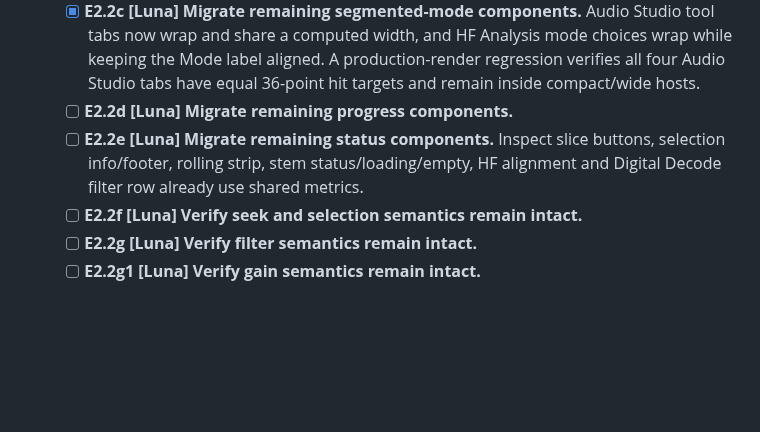
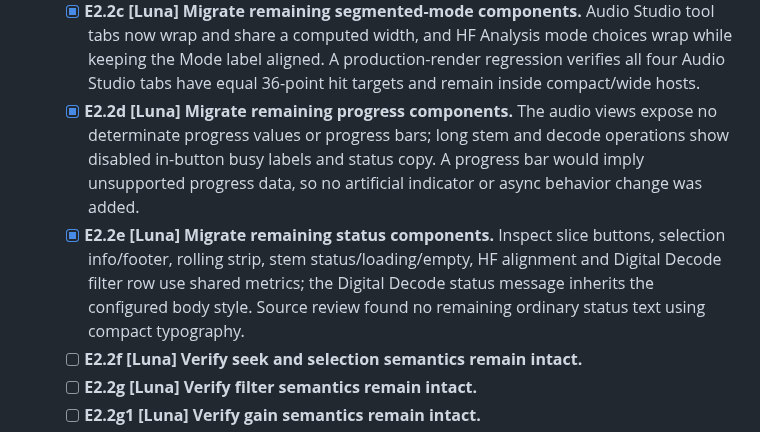
Before and after one commit to triode-the-andrewsarchus/little-screen-clip, a Markdown page: ui_overhaul_remaining_tasks.md, the part around the change. Rendered like a GitHub page; blank space fills up the shorter version.

Commit message:
docs(audio): close progress and status audit

```diff
--- a/ui_overhaul_remaining_tasks.md
+++ b/ui_overhaul_remaining_tasks.md
@@ -164,8 +164,8 @@ Status: open. Task tree reviewed 2026-09-27; E1 baseline inventory closed with t
   - [x] **E2.2a [Luna] Migrate remaining shared transport components.** Inspect, HF Analysis, and stem playback controls use the shared AudioWorkspace primary/secondary/toggle builders; zoom icon controls use the shared icon-button dimensions. A render regression verifies primary, secondary, and toggle transport buttons all have the shared 36-point height. Existing tests verify stable Play/Pause widths and centered Mode label alignment.
   - [x] **E2.2b [Luna] Migrate remaining ordinary fields.** All audio `TextEdit` controls are reviewed: Inspect directory/filename fields, stem destination, and Digital Decode filter request `CONTROL_HEIGHT`; custom stem/decode inputs explicitly use `BODY_FONT_SIZE`, while Inspect inherits the configured body style. The shared control gallery checks the 36-point field target in both appearances.
   - [x] **E2.2c [Luna] Migrate remaining segmented-mode components.** Audio Studio tool tabs now wrap and share a computed width, and HF Analysis mode choices wrap while keeping the Mode label aligned. A production-render regression verifies all four Audio Studio tabs have equal 36-point hit targets and remain inside compact/wide hosts.
-  - [ ] **E2.2d [Luna] Migrate remaining progress components.**
-  - [ ] **E2.2e [Luna] Migrate remaining status components.** Inspect slice buttons, selection info/footer, rolling strip, stem status/loading/empty, HF alignment and Digital Decode filter row already use shared metrics.
+  - [x] **E2.2d [Luna] Migrate remaining progress components.** The audio views expose no determinate progress values or progress bars; long stem and decode operations show disabled in-button busy labels and status copy. A progress bar would imply unsupported progress data, so no artificial indicator or async behavior change was added.
+  - [x] **E2.2e [Luna] Migrate remaining status components.** Inspect slice buttons, selection info/footer, rolling strip, stem status/loading/empty, HF alignment and Digital Decode filter row use shared metrics; the Digital Decode status message inherits the configured body style. Source review found no remaining ordinary status text using compact typography.
   - [ ] **E2.2f [Luna] Verify seek and selection semantics remain intact.**
   - [ ] **E2.2g [Luna] Verify filter semantics remain intact.**
   - [ ] **E2.2g1 [Luna] Verify gain semantics remain intact.**
```
